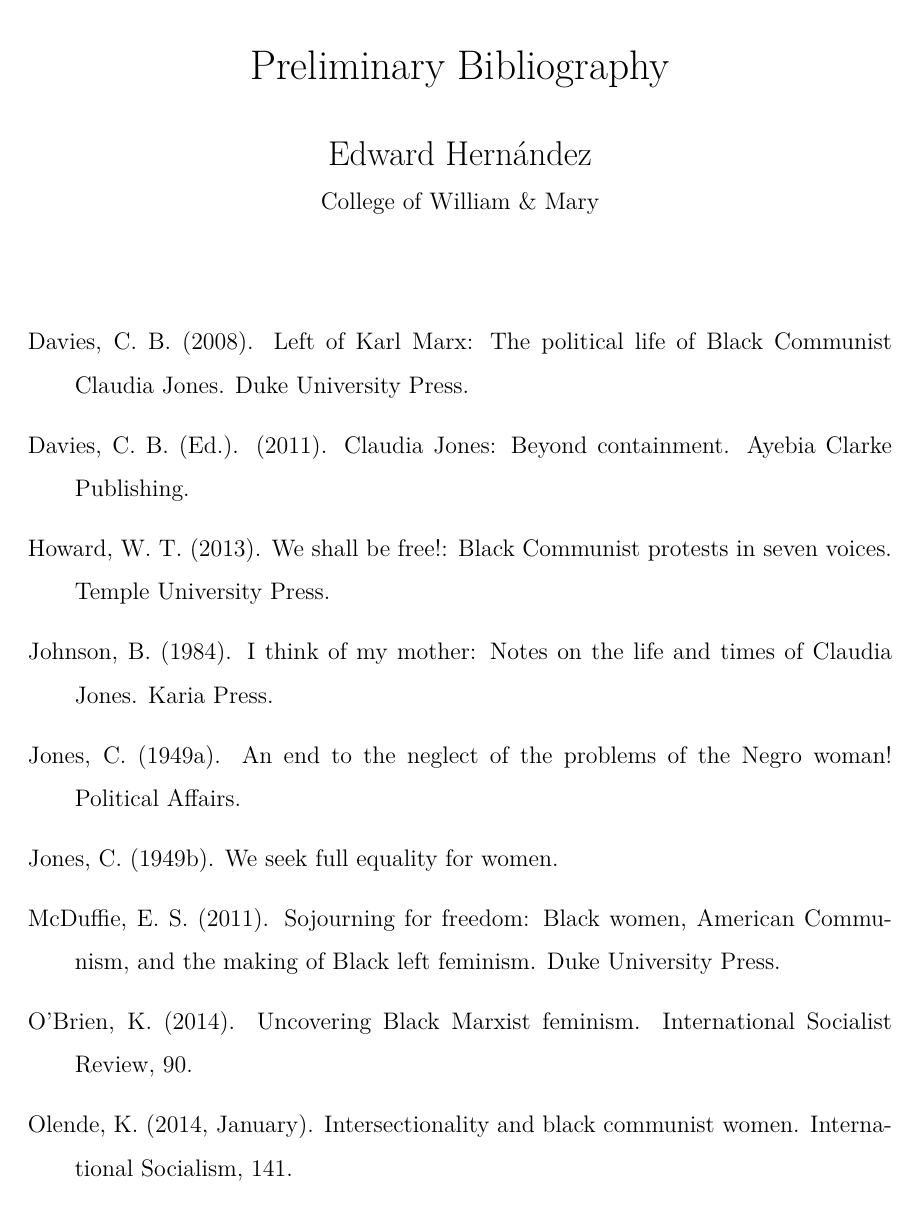
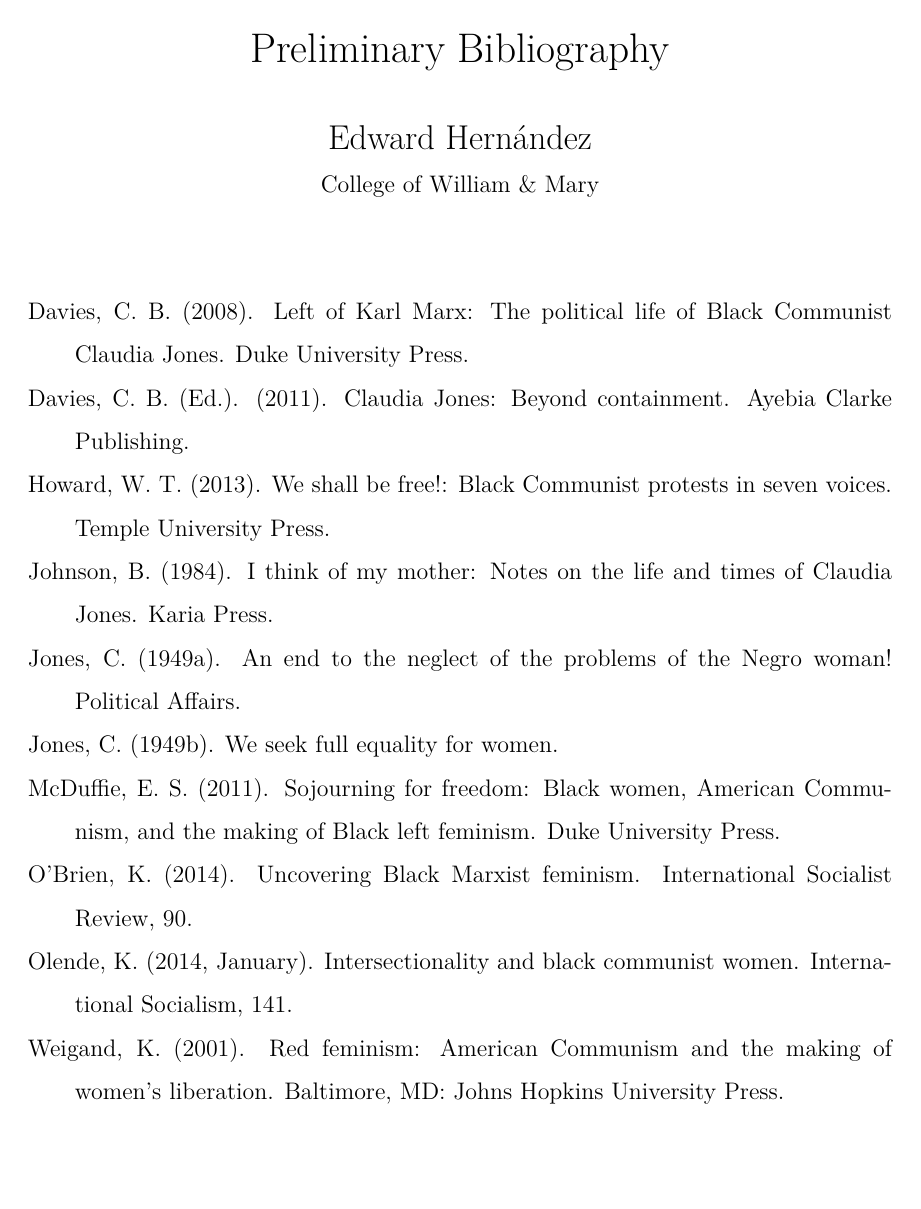
Before and after one commit to syntactician/coursework, a LaTeX paper (black.feminist.thought/bib.tex): page 1 of 2 before the commit and the whole page after it. Compiled offline with pdfLaTeX.

Commit message:
pared down the headers

```diff
--- a/black.feminist.thought/bib.tex
+++ b/black.feminist.thought/bib.tex
@@ -1,33 +1,6 @@
 \documentclass[doc,12pt]{apa6}
-\usepackage{lmodern}
-\usepackage{amssymb,amsmath}
-\usepackage{ifxetex,ifluatex}
-\usepackage{fixltx2e} % provides \textsubscript
-\usepackage[T1]{fontenc}
-\usepackage[utf8]{inputenc}
-
-\usepackage[usenames,dvipsnames]{color}
-
-\usepackage{graphicx,grffile}
-\graphicspath{ {.resources/} }
-\makeatletter
-\def\maxwidth{\ifdim\Gin@nat@width>\linewidth\linewidth\else\Gin@nat@width\fi}
-\def\maxheight{\ifdim\Gin@nat@height>\textheight\textheight\else\Gin@nat@height\fi}
-\makeatother
-% Scale images if necessary, so that they will not overflow the page
-% margins by default, and it is still possible to overwrite the defaults
-% using explicit options in \includegraphics[width, height, ...]{}
-\setkeys{Gin}{width=\maxwidth,height=\maxheight,keepaspectratio}
-\setlength{\parindent}{0pt}
-\setlength{\parskip}{6pt plus 2pt minus 1pt}
-\setlength{\emergencystretch}{3em}  % prevent overfull lines
-\providecommand{\tightlist}{%
-  \setlength{\itemsep}{0pt}\setlength{\parskip}{0pt}}
-\setcounter{secnumdepth}{0}
-
 \usepackage[colorlinks=false]{hyperref}
-\usepackage{apacite}
-
+\usepackage{lmodern,amssymb,amsmath,apacite}
 \linespread{1.5}
 
 \begin{document}
```
Also changed, not shown: black.feminist.thought/proposal.tex (+2 -26 lines).
